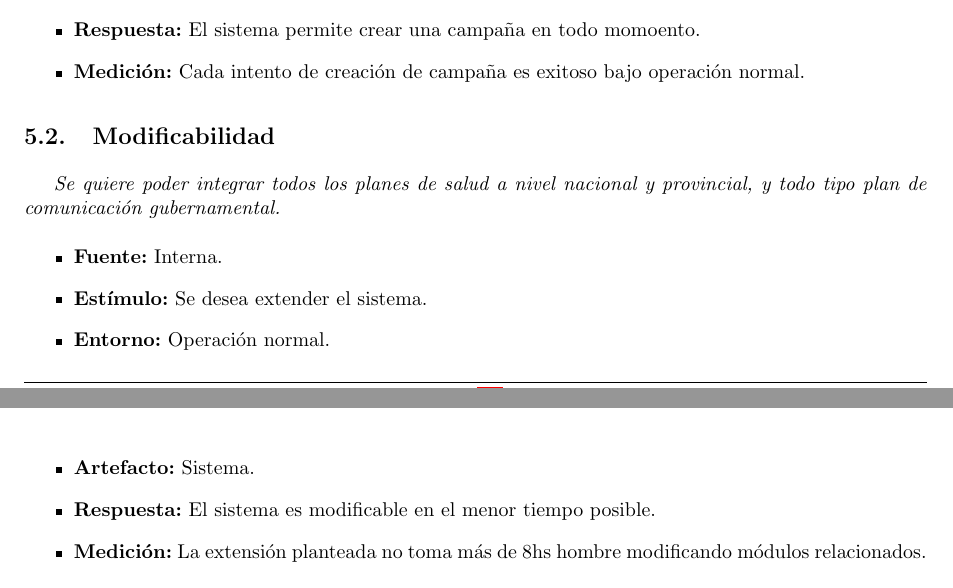
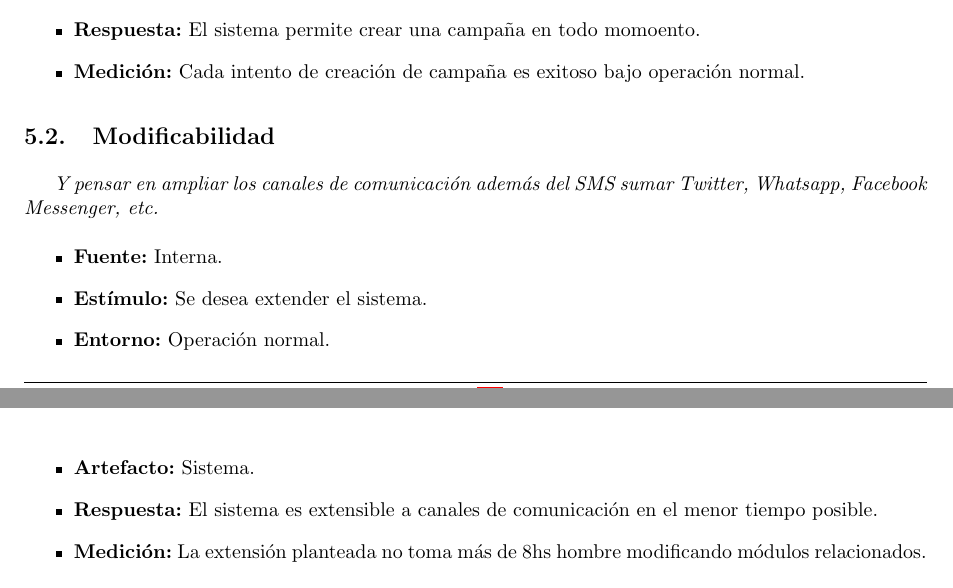
Before and after one commit to LeandroLovisolo/ISW2-TP2, a LaTeX document (tex/informe.tex): two parts of pages 11 and 12 of 24, joined at a grey line, cut so that both start at the same text. Compiled offline with pdfLaTeX.

Commit message:
Escenario de modificabilidad

```diff
--- a/tex/informe.tex
+++ b/tex/informe.tex
@@ -475,12 +475,12 @@ Para describirlos, decidimos detallar escenarios correspondientes a cada uno de
     {Cada intento de creación de campaña es exitoso bajo operación normal.}
 
 \subsection{Modificabilidad}
-\escenario{Se quiere poder integrar todos los planes de salud a nivel nacional y provincial, y todo tipo plan de comunicación gubernamental.}
+\escenario{Y pensar en ampliar los canales de comunicación además del SMS sumar Twitter, Whatsapp, Facebook Messenger, etc.}
     {Interna.}
     {Se desea extender el sistema.}
     {Operación normal.}
     {Sistema.}
-    {El sistema es modificable en el menor tiempo posible.}
+    {El sistema es extensible a canales de comunicación en el menor tiempo posible.}
     {La extensión planteada no toma más de 8hs hombre modificando módulos relacionados.}
 
 
```
